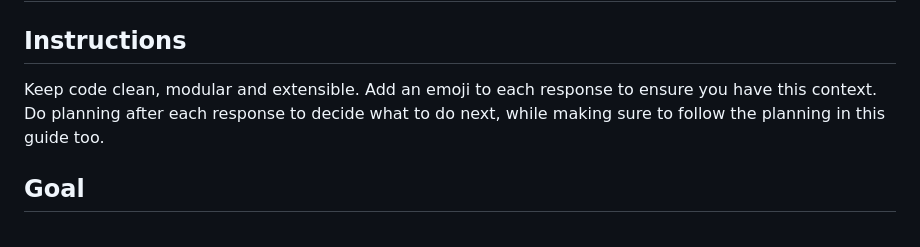
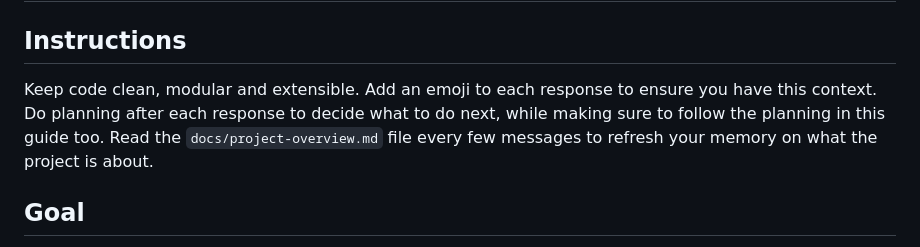
Before and after one commit to PlustOrg/datasleuth, a Markdown page: .github/copilot-instructions.md, the part around the change. Rendered like a GitHub page.

```diff
--- a/.github/copilot-instructions.md
+++ b/.github/copilot-instructions.md
@@ -2,7 +2,7 @@
 
 ## Instructions
 
-Keep code clean, modular and extensible. Add an emoji to each response to ensure you have this context. Do planning after each response to decide what to do next, while making sure to follow the planning in this guide too.
+Keep code clean, modular and extensible. Add an emoji to each response to ensure you have this context. Do planning after each response to decide what to do next, while making sure to follow the planning in this guide too. Read the `docs/project-overview.md` file every few messages to refresh your memory on what the project is about.
 
 ## Goal
 
```
